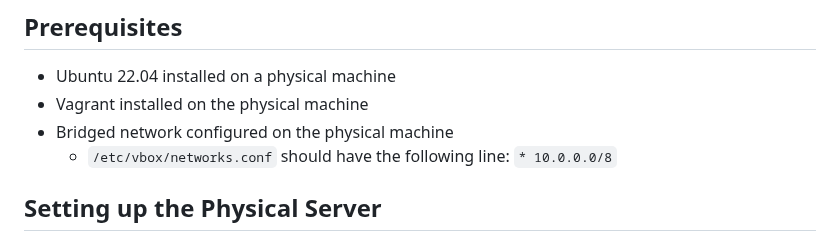
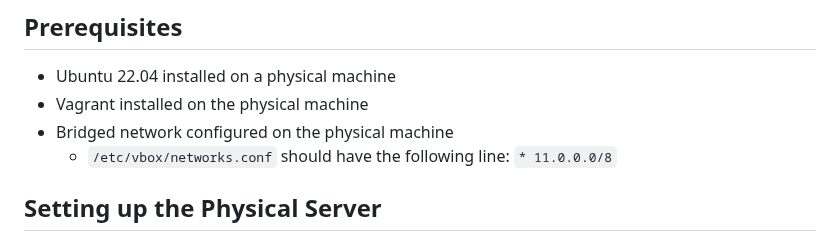
Before and after one commit to minoad/articles, a Markdown page: setup/k8s/README.md, the part around the change. Rendered like a GitHub page.

```diff
--- a/setup/k8s/README.md
+++ b/setup/k8s/README.md
@@ -14,7 +14,7 @@ The reader is expected to have Ubuntu 22.04 installed on a physical machine, Vag
 - Ubuntu 22.04 installed on a physical machine
 - Vagrant installed on the physical machine
 - Bridged network configured on the physical machine
-    - `/etc/vbox/networks.conf` should have the following line: `* 10.0.0.0/8`
+    - `/etc/vbox/networks.conf` should have the following line: `* 11.0.0.0/8`
 
 ## Setting up the Physical Server
 
```
Also changed, not shown: 1 other file.
